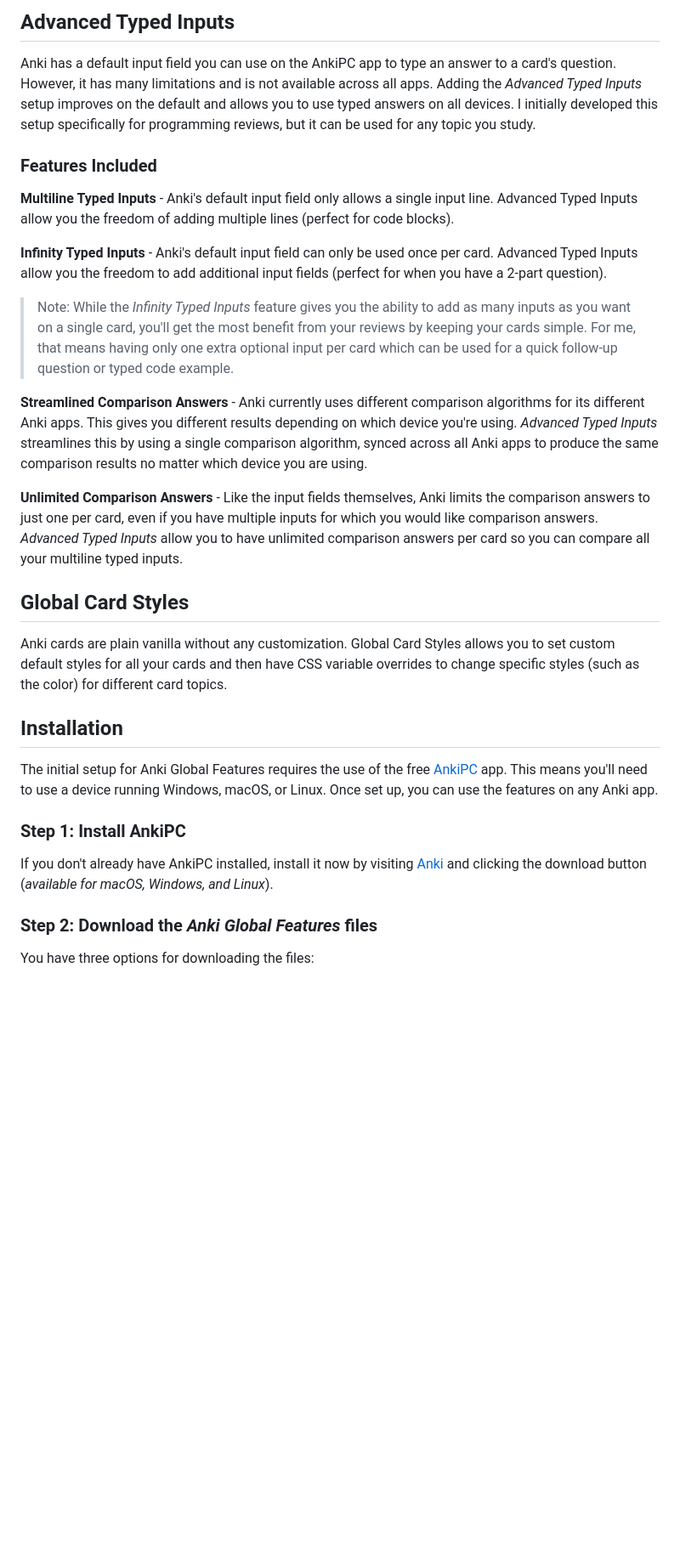
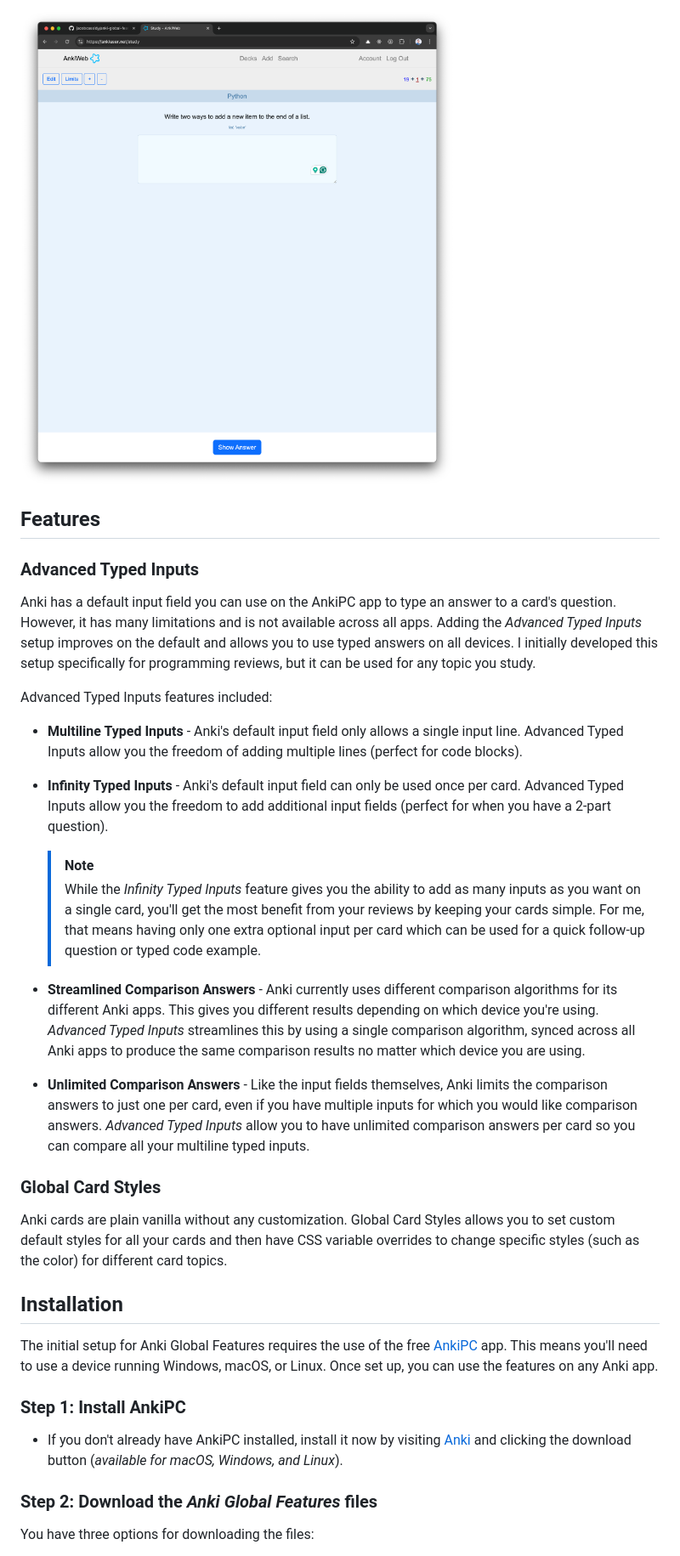
Before and after one commit to jacobcassidy/anki-global-features, a Markdown page: README.md, the part around one of its changes. Shown at 85% size. GitHub-like rendering; blank space fills up the shorter version.

Commit message:
Update README sections

```diff
--- a/README.md
+++ b/README.md
@@ -30,29 +24,34 @@ Anki apps are available for the following:
 
-## Advanced Typed Inputs
+![AnkiWeb Screenshot](/assets/screenshots/screenshot-ankiweb.png)
+
+## Features
+
+### Advanced Typed Inputs
 
 Anki has a default input field you can use on the AnkiPC app to type an answer to a card's question. However, it has many limitations and is not available across all apps. Adding the _Advanced Typed Inputs_ setup improves on the default and allows you to use typed answers on all devices. I initially developed this setup specifically for programming reviews, but it can be used for any topic you study.
 
-### Features Included
+Advanced Typed Inputs features included:
 
-**Multiline Typed Inputs** - Anki's default input field only allows a single input line. Advanced Typed Inputs allow you the freedom of adding multiple lines (perfect for code blocks).
+- **Multiline Typed Inputs** - Anki's default input field only allows a single input line. Advanced Typed Inputs allow you the freedom of adding multiple lines (perfect for code blocks).
 
 <!-- [ADD GIF SCREENSHOT EXAMPLE] -->
 
-**Infinity Typed Inputs** - Anki's default input field can only be used once per card. Advanced Typed Inputs allow you the freedom to add additional input fields (perfect for when you have a 2-part question).
+- **Infinity Typed Inputs** - Anki's default input field can only be used once per card. Advanced Typed Inputs allow you the freedom to add additional input fields (perfect for when you have a 2-part question).
 
-> Note: While the _Infinity Typed Inputs_ feature gives you the ability to add as many inputs as you want on a single card, you'll get the most benefit from your reviews by keeping your cards simple. For me, that means having only one extra optional input per card which can be used for a quick follow-up question or typed code example.
+  > [!NOTE]
+  > While the _Infinity Typed Inputs_ feature gives you the ability to add as many inputs as you want on a single card, you'll get the most benefit from your reviews by keeping your cards simple. For me, that means having only one extra optional input per card which can be used for a quick follow-up question or typed code example.
 
 <!-- [ADD GIF SCREENSHOT EXAMPLE] -->
 
-**Streamlined Comparison Answers** - Anki currently uses different comparison algorithms for its different Anki apps. This gives you different results depending on which device you're using. _Advanced Typed Inputs_ streamlines this by using a single comparison algorithm, synced across all Anki apps to produce the same comparison results no matter which device you are using.
+- **Streamlined Comparison Answers** - Anki currently uses different comparison algorithms for its different Anki apps. This gives you different results depending on which device you're using. _Advanced Typed Inputs_ streamlines this by using a single comparison algorithm, synced across all Anki apps to produce the same comparison results no matter which device you are using.
 
 <!-- [ADD GIF SCREENSHOT EXAMPLE] -->
 
-**Unlimited Comparison Answers** - Like the input fields themselves, Anki limits the comparison answers to just one per card, even if you have multiple inputs for which you would like comparison answers. _Advanced Typed Inputs_ allow you to have unlimited comparison answers per card so you can compare all your multiline typed inputs.
+- **Unlimited Comparison Answers** - Like the input fields themselves, Anki limits the comparison answers to just one per card, even if you have multiple inputs for which you would like comparison answers. _Advanced Typed Inputs_ allow you to have unlimited comparison answers per card so you can compare all your multiline typed inputs.
 
 <!-- [ADD GIF SCREENSHOT EXAMPLE] -->
 
-## Global Card Styles
+### Global Card Styles
 
 Anki cards are plain vanilla without any customization. Global Card Styles allows you to set custom default styles for all your cards and then have CSS variable overrides to change specific styles (such as the color) for different card topics.
 
@@ -70,7 +69,7 @@ The initial setup for Anki Global Features requires the use of the free [AnkiPC]
 
 ### Step 1: Install AnkiPC
 
-If you don't already have AnkiPC installed, install it now by visiting [Anki](https://apps.ankiweb.net/) and clicking the download button (_available for macOS, Windows, and Linux_).
+- If you don't already have AnkiPC installed, install it now by visiting [Anki](https://apps.ankiweb.net/) and clicking the download button (_available for macOS, Windows, and Linux_).
 
 ### Step 2: Download the _Anki Global Features_ files
 
```
Also changed, not shown: other parts of README.md (+31 -24 lines).
